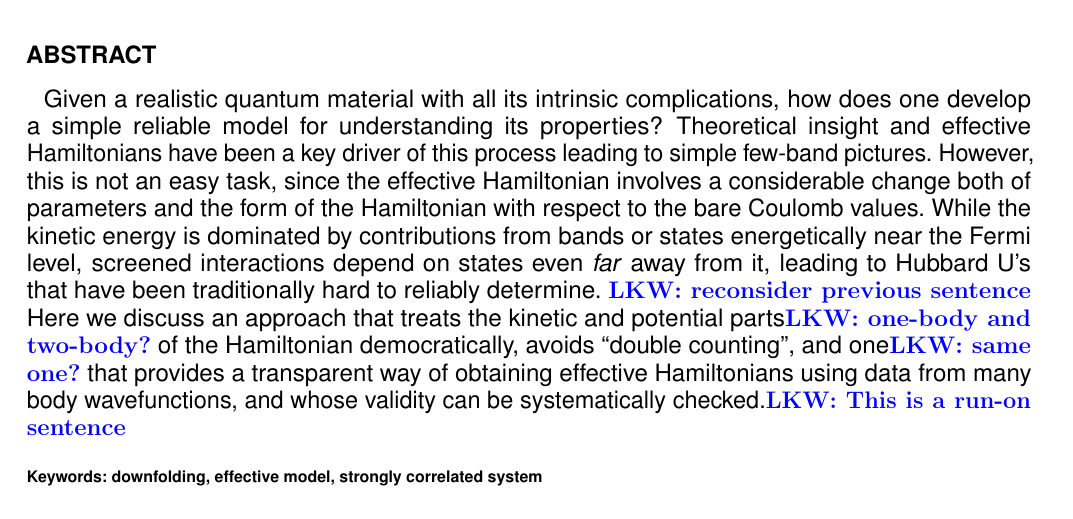
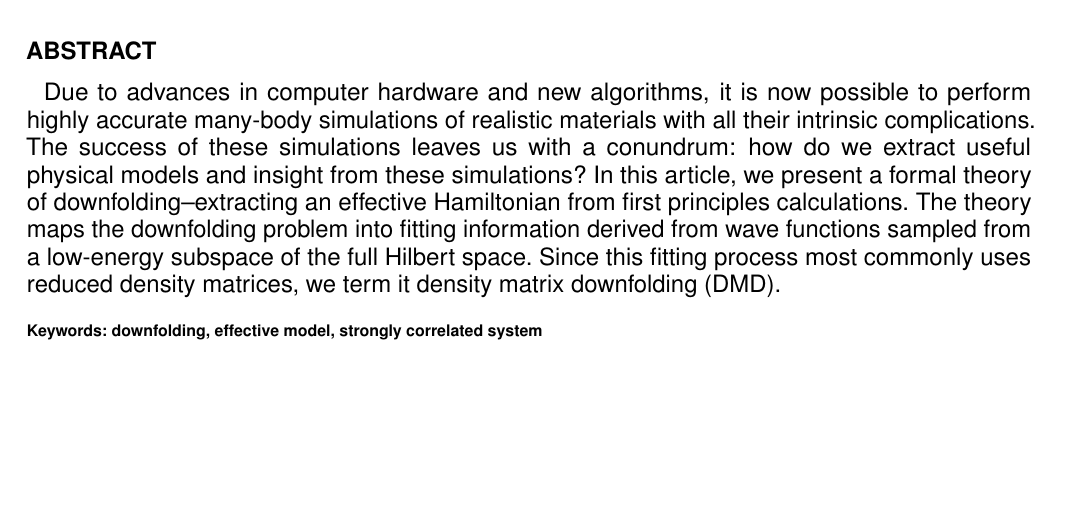
Before and after one commit to hiteshjc/Downfolding, a LaTeX document (Downfolding_review/main.tex): part of page 1 of 28, cut so that both start at the same text, the shorter picture padded with empty space. Compiled offline with pdfLaTeX.

Commit message:
Updated the abstract.

```diff
--- a/Downfolding_review/main.tex
+++ b/Downfolding_review/main.tex
@@ -156,13 +156,16 @@ $^{3}$Department of Physics and Institute for Condensed Matter Theory, Universit
 
 %\textbf{
 \begin{abstract}
-Given a realistic quantum material with all its intrinsic complications, how does one develop a simple reliable model for understanding its properties?
-Theoretical insight and effective Hamiltonians have been a key driver of this process leading to simple few-band pictures.
-%When the interactions are comparable to or much stronger than the kinetic energy, it is convenient to adopt the real space lattice approach and work with Hubbard or Kanamori Hamiltonians involving only the low energy electrons.
-However, this is not an easy task, since the effective Hamiltonian involves a considerable change both of parameters and the form of the Hamiltonian with respect to the bare Coulomb values.
-While the kinetic energy is dominated by contributions from bands or states energetically near the Fermi level, screened interactions depend on states even \textit{far} away from it, leading to Hubbard U's that have been traditionally hard to reliably determine. \lucas{reconsider previous sentence}
-Here we discuss an approach that treats the kinetic and potential parts\lucas{one-body and two-body?} of the Hamiltonian democratically, avoids ``double counting", and one\lucas{same one?} that provides a transparent way of obtaining effective Hamiltonians using data from many body wavefunctions, and whose validity can be systematically checked.\lucas{This is a run-on sentence}
-%We emphasize that determining the effective Hamiltonian reliably is crucial for several applications in physics and chemistry not only for quantitative accuracy, but also a correct qualitative picture of strongly correlated materials.
+%Given a realistic quantum material with all its intrinsic complications, how does one develop a simple reliable model for understanding its properties?
+%Theoretical insight and effective Hamiltonians have been a key driver of this process leading to simple few-band pictures.
+%However, this is not an easy task, since the effective Hamiltonian involves a considerable change both of parameters and the form of the Hamiltonian with respect to the bare Coulomb values.
+%While the kinetic energy is dominated by contributions from bands or states energetically near the Fermi level, screened interactions depend on states even \textit{far} away from it, leading to Hubbard U's that have been traditionally hard to reliably determine. \lucas{reconsider previous sentence}
+%Here we discuss an approach that treats the kinetic and potential parts\lucas{one-body and two-body?} of the Hamiltonian democratically, avoids ``double counting", and one\lucas{same one?} that provides a transparent way of obtaining effective Hamiltonians using data from many body wavefunctions, and whose validity can be systematically checked.\lucas{This is a run-on sentence}
+Due to advances in computer hardware and new algorithms, it is now possible to perform highly accurate many-body simulations of realistic materials with all their intrinsic complications.
+The success of these simulations leaves us with a conundrum: how do we extract useful physical models and insight from these simulations?
+In this article, we present a formal theory of downfolding--extracting an effective Hamiltonian from first principles calculations.
+The theory maps the downfolding problem into fitting information derived from wave functions sampled from a low-energy subspace of the full Hilbert space.
+Since this fitting process most commonly uses reduced density matrices, we term it density matrix downfolding (DMD).
 \tiny
  \keyFont{ \section{Keywords:} downfolding, effective model, strongly correlated system} %All article types: you may provide up to 8 keywords; at least 5 are mandatory.
 \end{abstract}
```
Also changed, not shown: Downfolding_review/main.tex (2 more changed lines).
